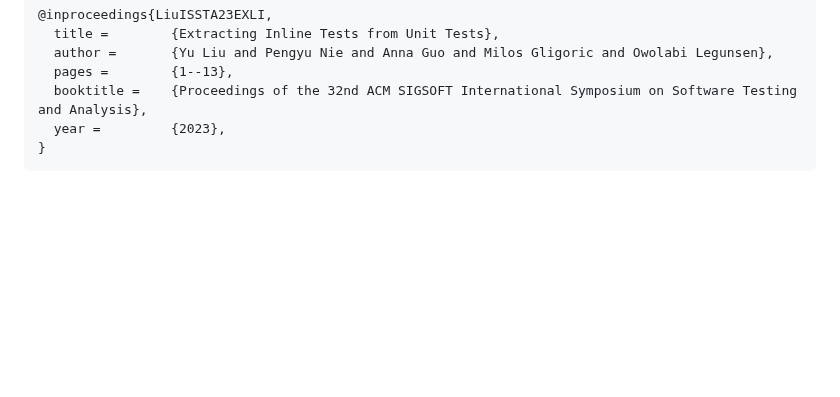
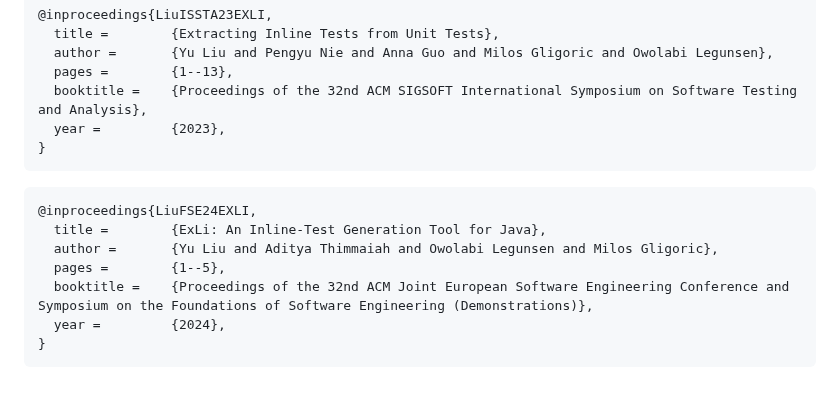
Before and after one commit to EngineeringSoftware/exli, a Markdown page: README.md, the part around the change. Drawn GitHub-style; blank space fills up the shorter version.

````diff
--- a/README.md
+++ b/README.md
@@ -266,5 +266,15 @@ Authors: [Yu Liu](https://sweetstreet.github.io/), [Pengyu Nie](https://pengyuni
 }
 ```
 
+```bibtex
+@inproceedings{LiuFSE24EXLI,
+  title =        {ExLi: An Inline-Test Generation Tool for Java},
+  author =       {Yu Liu and Aditya Thimmaiah and Owolabi Legunsen and Milos Gligoric},
+  pages =        {1--5},
+  booktitle =    {Proceedings of the 32nd ACM Joint European Software Engineering Conference and Symposium on the Foundations of Software Engineering (Demonstrations)},
+  year =         {2024},
+}
+```
+
 [paper-url]: https://dl.acm.org/doi/10.1145/3597926.3598149
 [itest-url]: https://github.com/EngineeringSoftware/inlinetest
````
